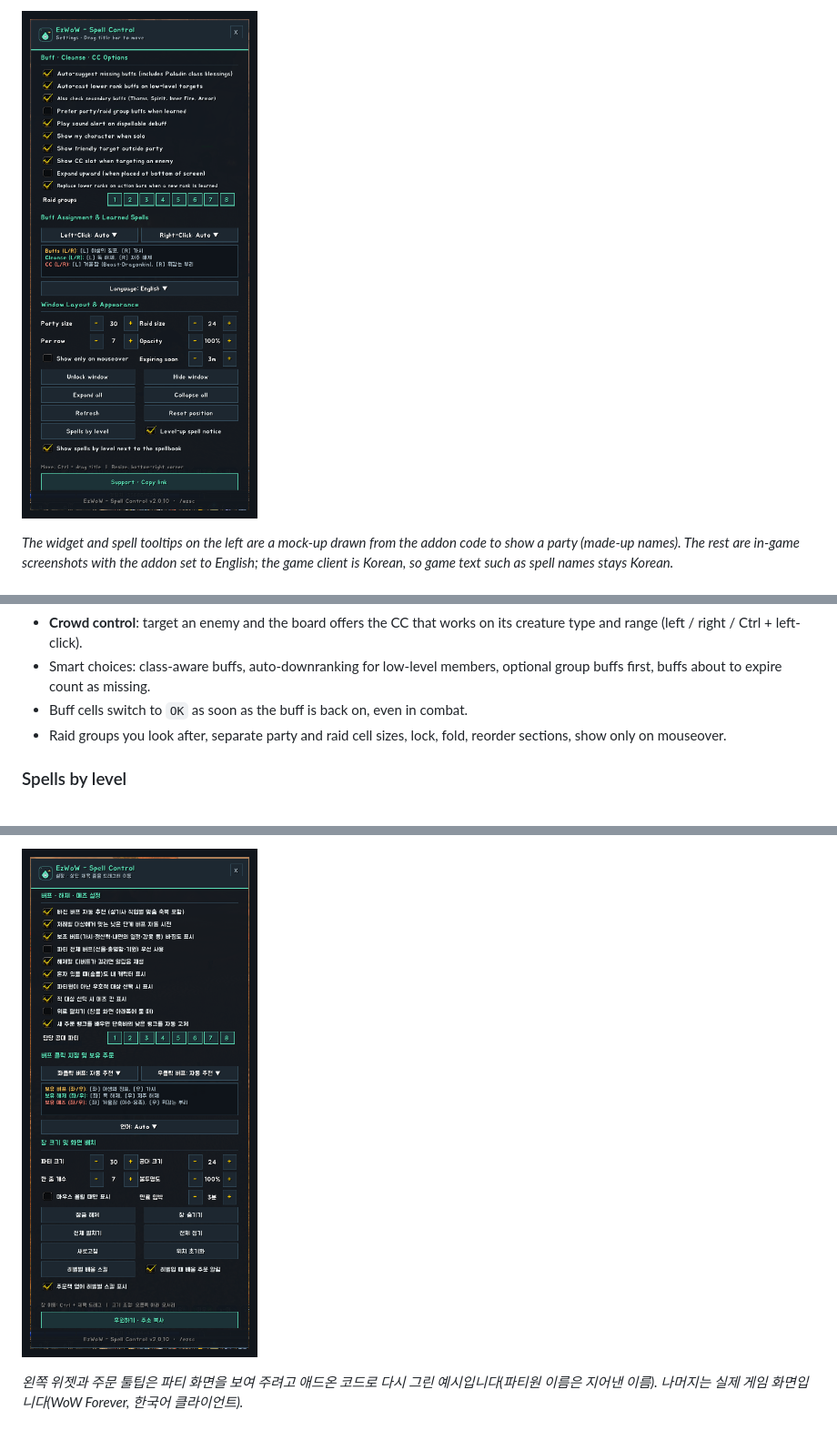
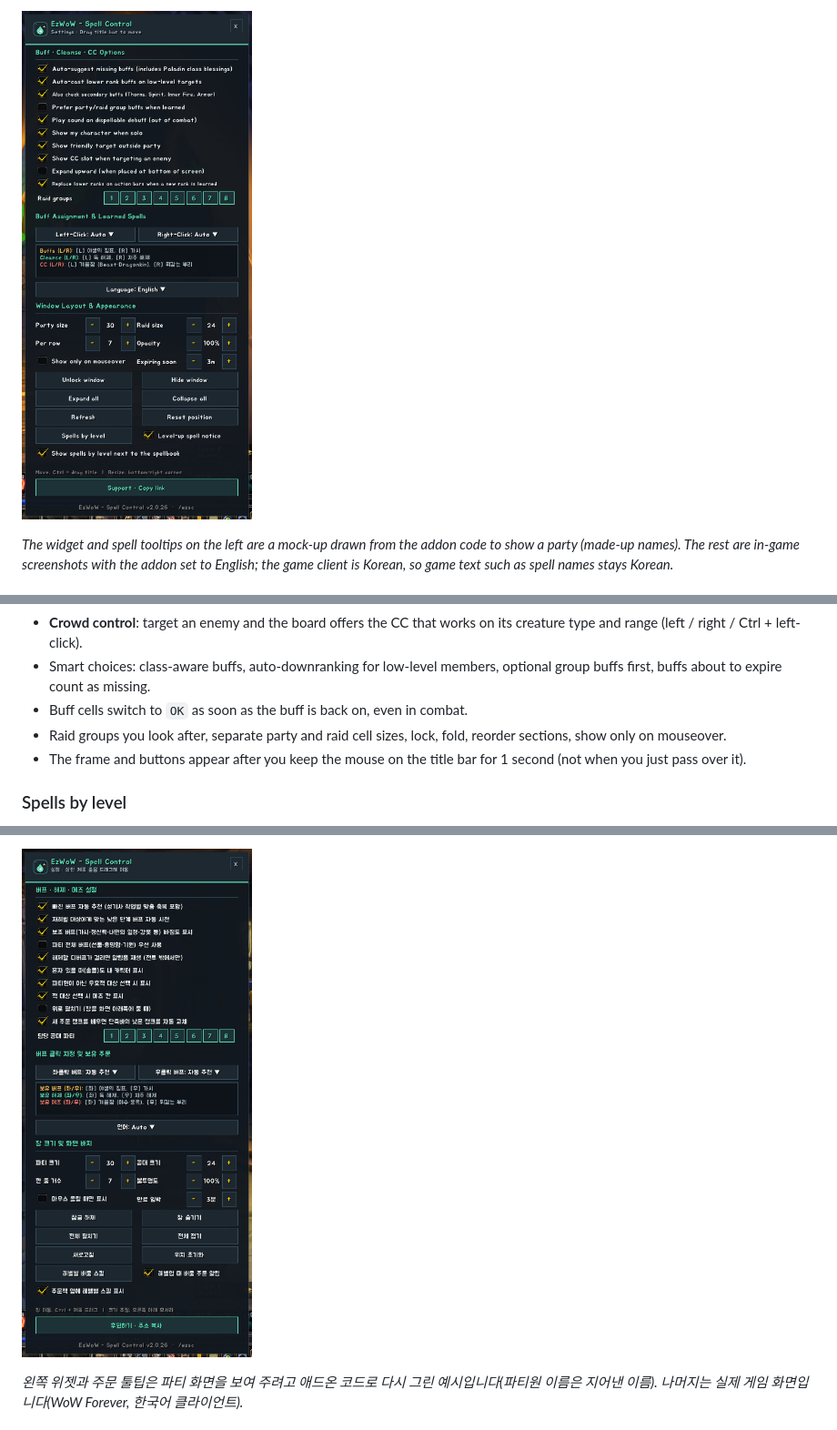
Before and after one commit to qqhrqqhr2/EzWoW-SpellControl, a Markdown page: docs/curseforge_description.md, 3 parts joined by grey strips. Shown at 91% size. Rendered like a GitHub page; pictures changed too: docs/images/settings_en.png, docs/images/settings_ko.png.

```diff
--- a/docs/curseforge_description.md
+++ b/docs/curseforge_description.md
@@ -24,6 +24,7 @@ A small tactical board for WoW Forever: **buff missing members, cleanse debuffs
 - Smart choices: class-aware buffs, auto-downranking for low-level members, optional group buffs first, buffs about to expire count as missing.
 - Buff cells switch to `OK` as soon as the buff is back on, even in combat.
 - Raid groups you look after, separate party and raid cell sizes, lock, fold, reorder sections, show only on mouseover.
+- The frame and buttons appear after you keep the mouse on the title bar for 1 second (not when you just pass over it).
 
 ### Spells by level
 - Saved when you open your class trainer: every spell and rank with its level and cost.
```
Also changed, not shown: other parts of docs/curseforge_description.md (+3 -2 lines), README.md (+2 -2 lines), 2 other files.
